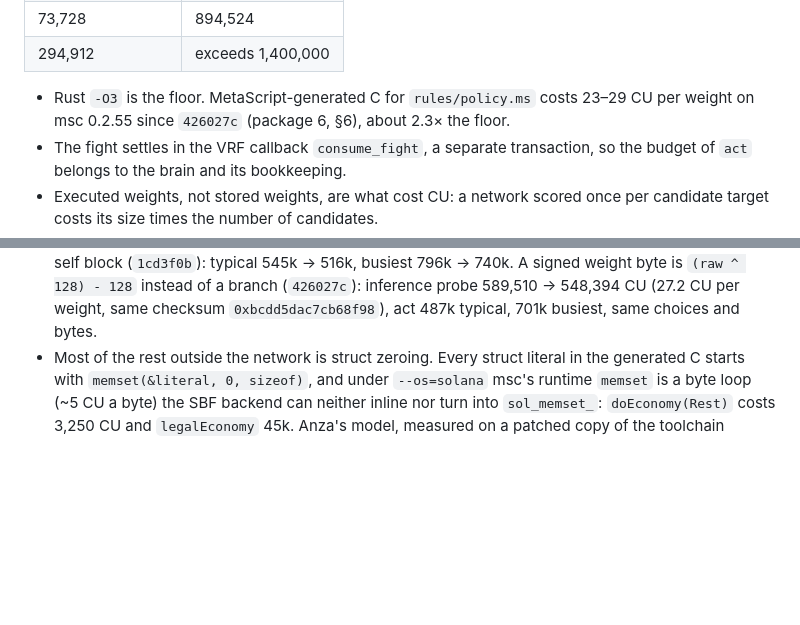
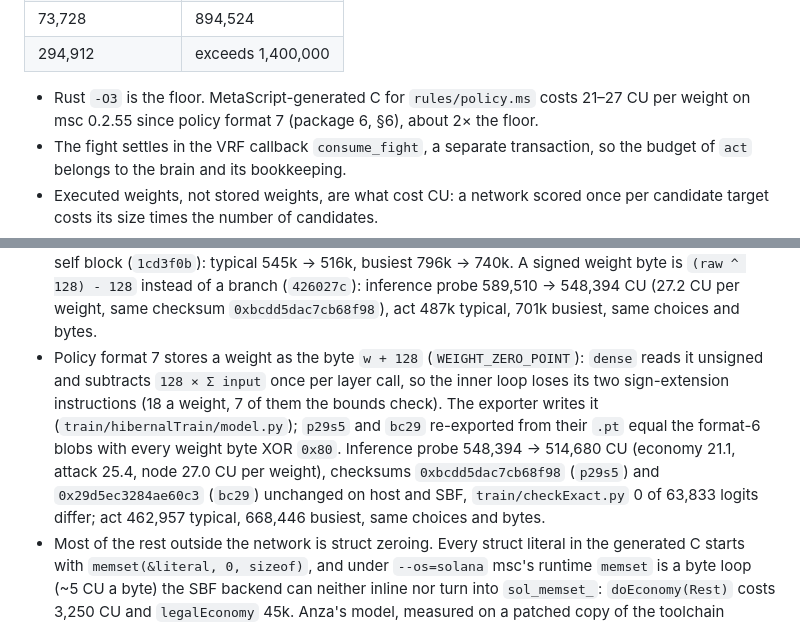
Before and after one commit to cocrafts/hibernal, a Markdown page: docs/ON-CHAIN-AI.md, 2 parts joined by grey strips. GitHub-like rendering; blank space fills up the shorter version.

Commit message:
docs(ai): policy format 7 takes inference to 514k and the act to 463k

```diff
--- a/docs/ON-CHAIN-AI.md
+++ b/docs/ON-CHAIN-AI.md
@@ -42,7 +42,7 @@
 | 73,728 | 894,524 |
 | 294,912 | exceeds 1,400,000 |
 
-- Rust `-O3` is the floor. MetaScript-generated C for `rules/policy.ms` costs 23–29 CU per weight on msc 0.2.55 since `426027c` (package 6, §6), about 2.3× the floor.
+- Rust `-O3` is the floor. MetaScript-generated C for `rules/policy.ms` costs 21–27 CU per weight on msc 0.2.55 since policy format 7 (package 6, §6), about 2× the floor.
 - The fight settles in the VRF callback `consume_fight`, a separate transaction, so the budget of `act` belongs to the brain and its bookkeeping.
 - Executed weights, not stored weights, are what cost CU: a network scored once per candidate target costs its size times the number of candidates.
 - Working limit: about 40–50k executed weights per `act` at the Rust rate. At the measured MetaScript rate that is 1.2–1.5M CU, the whole transaction; the current policy executes at most 20,192 weights (590k CU), and account parsing, observation, tick and writes are unmeasured.
@@ -448,6 +448,7 @@ Measured on engine `16948401298924711931`, commit `7ab5e6f` (`~/metacraft/hibern
 - A whole `act` fits since `0239848` (a pet stores its tree bonuses and reads them instead of rebuilding stats from the tree; guard test `b8846b3`) and the act skipping the tree head's observation when no node is open: typical 806k CU, the busiest moment (four open nodes, eight targets) 1.12M, both choosing what the sim chose and writing the same pets. Per call now: `pet.stats()` 1.5k (was 5.5k), `dawnHearts` 1.9k (9.7k); `-O3` with LTO (`--danger`) changes under 1%.
 - Two costs of the target, measured in the probe: a signed division is a ~170 CU call to `__divdi3` on `sbpfv3` (platform-tools clang, any `-mcpu`) against ~3 CU unsigned, and `rules/` divides by constants everywhere (100 call sites in the act, 14 in `pressureBps`, which costs 3.4k per call); the platform `rustc` emits the same call, so Rust pays it too, and the linked `__divdi3` is a 158-instruction routine with no native divide. `rules/arithmetic.ms` (`560cca7`) divides through unsigned division with the sign restored, equal to signed division for every input (test on native and JS), and overloads `/` and `%` for `int32` and `int64` under `when (solana)`; every rules file that divides imports it (`d5d6c9f`), because an overload reaches only modules that import it directly. With it the act costs 545k CU typical and 796k at the busiest, same choices and bytes; card `~/metascript/.inbox/compiler/2026-09-27-solana-signed-division-is-a-170-cu-libcall.md` asks std to ship the overloads for every Solana program. The network's 29 CU per weight comes from a bounds check and an `int32` index widening on every `Span` read in `dense`, each kept inside the loop.
 - The node and attack heads read 8 and 12 of the 46 self features and none of the threat block; they get `writeSelfForNodeAndAttack` (exactly those features, guard test `407ccd7`) instead of the whole self block (`1cd3f0b`): typical 545k → 516k, busiest 796k → 740k. A signed weight byte is `(raw ^ 128) - 128` instead of a branch (`426027c`): inference probe 589,510 → 548,394 CU (27.2 CU per weight, same checksum `0xbcdd5dac7cb68f98`), act 487k typical, 701k busiest, same choices and bytes.
+- Policy format 7 stores a weight as the byte `w + 128` (`WEIGHT_ZERO_POINT`): `dense` reads it unsigned and subtracts `128 × Σ input` once per layer call, so the inner loop loses its two sign-extension instructions (18 a weight, 7 of them the bounds check). The exporter writes it (`train/hibernalTrain/model.py`); `p29s5` and `bc29` re-exported from their `.pt` equal the format-6 blobs with every weight byte XOR `0x80`. Inference probe 548,394 → 514,680 CU (economy 21.1, attack 25.4, node 27.0 CU per weight), checksums `0xbcdd5dac7cb68f98` (`p29s5`) and `0x29d5ec3284ae60c3` (`bc29`) unchanged on host and SBF, `train/checkExact.py` 0 of 63,833 logits differ; act 462,957 typical, 668,446 busiest, same choices and bytes.
 - Most of the rest outside the network is struct zeroing. Every struct literal in the generated C starts with `memset(&literal, 0, sizeof)`, and under `--os=solana` msc's runtime `memset` is a byte loop (~5 CU a byte) the SBF backend can neither inline nor turn into `sol_memset_`: `doEconomy(Rest)` costs 3,250 CU and `legalEconomy` 45k. Anza's model, measured on a patched copy of the toolchain (`__builtin_memset` inlined up to the backend's 10 stores, `sol_mem*_` syscalls above): `legalEconomy` 6.7k, act 516k → 470k typical and 740k → 683k busiest, no call slower. Card `~/metascript/.inbox/compiler/2026-09-27-solana-runtime-memset-is-a-byte-loop.md`. After it, `legalEconomy`'s trial of every action is ~6k.
 - In the MagicBlock ER on devnet (2026-09-27, `tools/chain/actDevnet.mjs`, program `2iK2VJvEzwGsURN8CtPzy6qjycfhyLh2TZYy2anx7Af7`, rules of `1cd3f0b`, before the signed-byte change; policy, context and wilds left on L1 read-only, `GlobalConfig` and the ten pets delegated): a whole `act` with write-back costs 515,971 CU typical and 739,640 busiest, the LiteSVM numbers to the unit, in 88–102 ms wall clock (the first transaction 1.06 s while the ER cloned the L1 accounts). The ER chose what the sim chose and held the sim's bytes; after commit-and-undelegate of the eleven written accounts (one transaction each, back on L1 110–154 s after the first) L1 held the same bytes. The whole run cost 0.061 SOL on L1, rent of the fourteen accounts included.
 - The tick at dawn is unmeasured on SBF: an instruction that ticks the actor and its neighbours does not link while `growthBonus` compares against module constants in `match` guards (card `2026-09-27-solana-module-const-in-a-match-guard-not-folded.md`).
```
